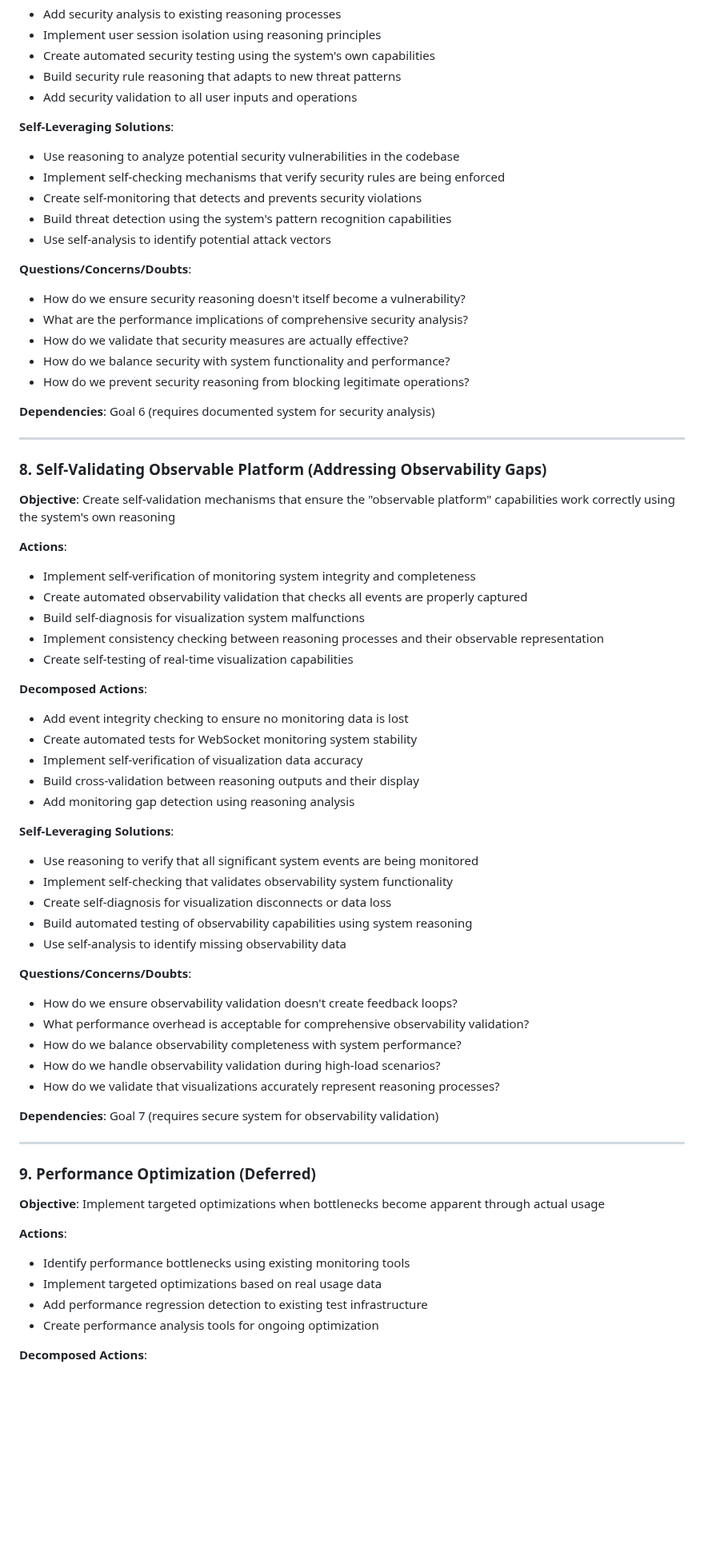
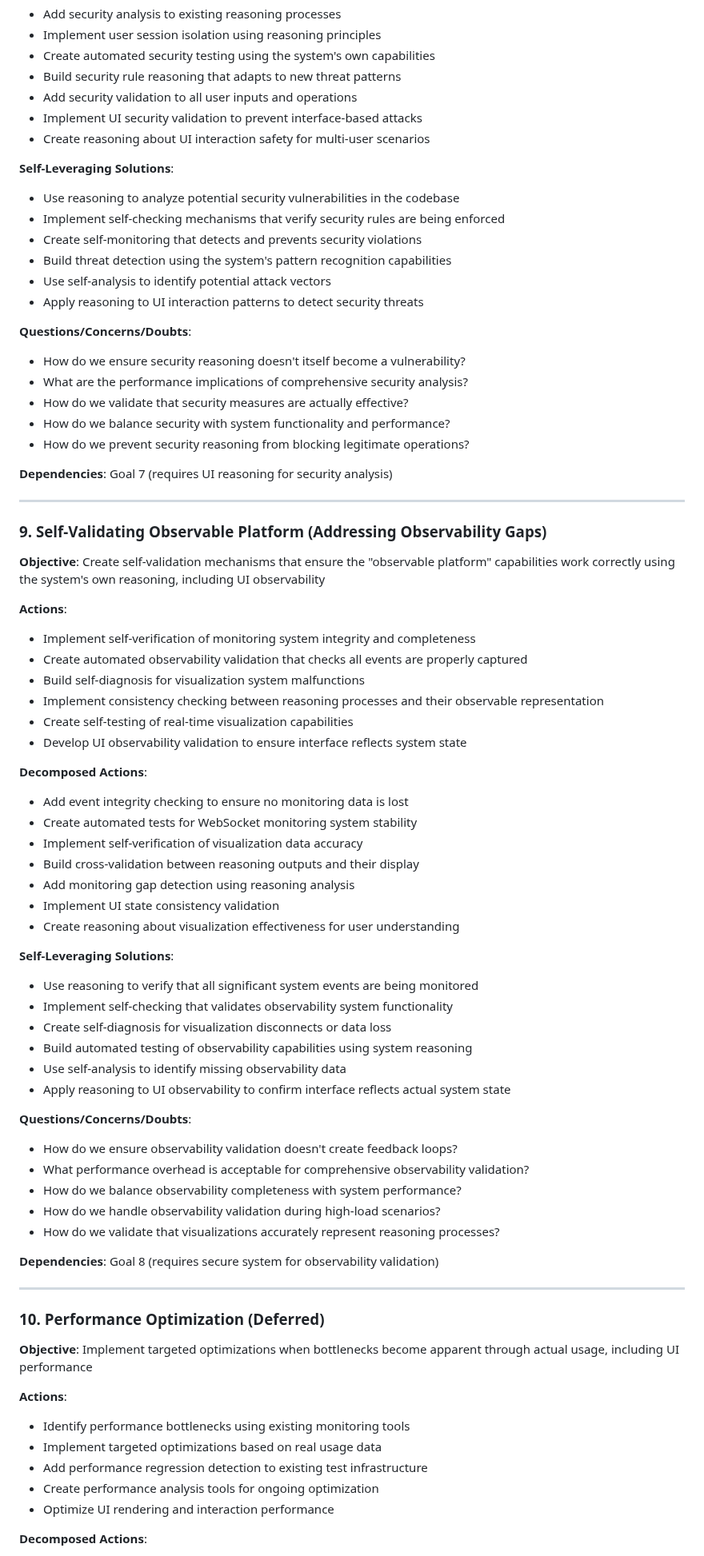
Before and after one commit to automenta/senars11, a Markdown page: PLAN.3.md, the part around one of its changes. Shown at 80% size. Rendered like a GitHub page; blank space fills up the shorter version.

```diff
--- a/PLAN.3.md
+++ b/PLAN.3.md
@@ -359,6 +418,8 @@ The current codebase includes:
 - Create automated security testing using the system's own capabilities
 - Build security rule reasoning that adapts to new threat patterns
 - Add security validation to all user inputs and operations
+- Implement UI security validation to prevent interface-based attacks
+- Create reasoning about UI interaction safety for multi-user scenarios
 
 **Self-Leveraging Solutions**:
 - Use reasoning to analyze potential security vulnerabilities in the codebase
@@ -366,6 +427,7 @@ The current codebase includes:
 - Create self-monitoring that detects and prevents security violations
 - Build threat detection using the system's pattern recognition capabilities
 - Use self-analysis to identify potential attack vectors
+- Apply reasoning to UI interaction patterns to detect security threats
 
 **Questions/Concerns/Doubts**:
 - How do we ensure security reasoning doesn't itself become a vulnerability?
@@ -374,12 +436,12 @@ The current codebase includes:
 - How do we balance security with system functionality and performance?
 - How do we prevent security reasoning from blocking legitimate operations?
 
-**Dependencies**: Goal 6 (requires documented system for security analysis)
+**Dependencies**: Goal 7 (requires UI reasoning for security analysis)
 
 ---
 
-### 8. Self-Validating Observable Platform (Addressing Observability Gaps)
-**Objective**: Create self-validation mechanisms that ensure the "observable platform" capabilities work correctly using the system's own reasoning
+### 9. Self-Validating Observable Platform (Addressing Observability Gaps)
+**Objective**: Create self-validation mechanisms that ensure the "observable platform" capabilities work correctly using the system's own reasoning, including UI observability
 
 **Actions**:
 - Implement self-verification of monitoring system integrity and completeness
@@ -387,6 +449,7 @@ The current codebase includes:
 - Build self-diagnosis for visualization system malfunctions
 - Implement consistency checking between reasoning processes and their observable representation
 - Create self-testing of real-time visualization capabilities
+- Develop UI observability validation to ensure interface reflects system state
 
 **Decomposed Actions**:
 - Add event integrity checking to ensure no monitoring data is lost
@@ -394,6 +457,8 @@ The current codebase includes:
 - Implement self-verification of visualization data accuracy
 - Build cross-validation between reasoning outputs and their display
 - Add monitoring gap detection using reasoning analysis
+- Implement UI state consistency validation
+- Create reasoning about visualization effectiveness for user understanding
 
 **Self-Leveraging Solutions**:
 - Use reasoning to verify that all significant system events are being monitored
@@ -401,6 +466,7 @@ The current codebase includes:
 - Create self-diagnosis for visualization disconnects or data loss
 - Build automated testing of observability capabilities using system reasoning
 - Use self-analysis to identify missing observability data
+- Apply reasoning to UI observability to confirm interface reflects actual system state
 
 **Questions/Concerns/Doubts**:
 - How do we ensure observability validation doesn't create feedback loops?
@@ -409,18 +475,19 @@ The current codebase includes:
 - How do we handle observability validation during high-load scenarios?
 - How do we validate that visualizations accurately represent reasoning processes?
 
-**Dependencies**: Goal 7 (requires secure system for observability validation)
+**Dependencies**: Goal 8 (requires secure system for observability validation)
 
 ---
 
-### 9. Performance Optimization (Deferred)
-**Objective**: Implement targeted optimizations when bottlenecks become apparent through actual usage
+### 10. Performance Optimization (Deferred)
+**Objective**: Implement targeted optimizations when bottlenecks become apparent through actual usage, including UI performance
 
 **Actions**:
 - Identify performance bottlenecks using existing monitoring tools
 - Implement targeted optimizations based on real usage data
 - Add performance regression detection to existing test infrastructure
 - Create performance analysis tools for ongoing optimization
+- Optimize UI rendering and interaction performance
 
 **Decomposed Actions**:
 - Use existing perf:monitor scripts to identify bottlenecks
```
Also changed, not shown: other parts of PLAN.3.md (+81 -12 lines).
